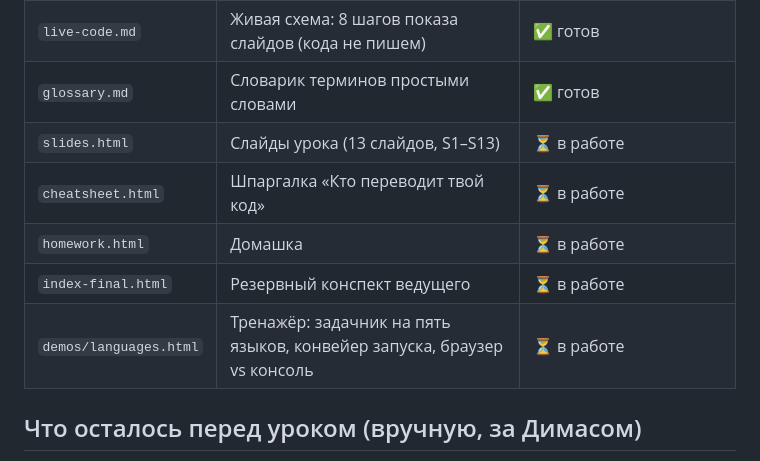
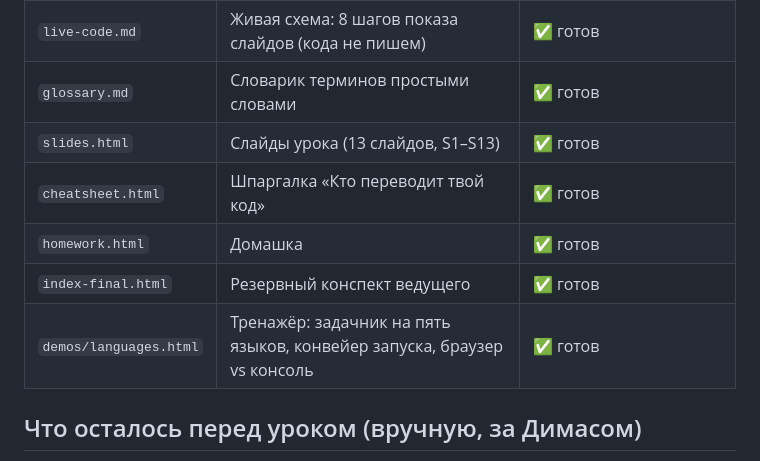
Before and after one commit to DmitrTRC/Junior_IT, a Markdown page: lessons/lesson-cs-03-languages/README.md, the part around the change. Drawn GitHub-style.

Commit message:
cs-03 readme: статусы файлов урока — готово
Co-Authored-By: Claude Opus 5 (1M context) <noreply@anthropic.com>
Claude-Session: https://claude.ai/code/session_01342Ww94rA1PnAzT7j7oGem

```diff
--- a/lessons/lesson-cs-03-languages/README.md
+++ b/lessons/lesson-cs-03-languages/README.md
@@ -30,11 +30,11 @@
 | `scenario.md` | Сценарий с таймингом по минутам | 🔧 черновик — нужен твой прогон по таймингу |
 | `live-code.md` | Живая схема: 8 шагов показа слайдов (кода не пишем) | ✅ готов |
 | `glossary.md` | Словарик терминов простыми словами | ✅ готов |
-| `slides.html` | Слайды урока (13 слайдов, S1–S13) | ⏳ в работе |
-| `cheatsheet.html` | Шпаргалка «Кто переводит твой код» | ⏳ в работе |
-| `homework.html` | Домашка | ⏳ в работе |
-| `index-final.html` | Резервный конспект ведущего | ⏳ в работе |
-| `demos/languages.html` | Тренажёр: задачник на пять языков, конвейер запуска, браузер vs консоль | ⏳ в работе |
+| `slides.html` | Слайды урока (13 слайдов, S1–S13) | ✅ готов |
+| `cheatsheet.html` | Шпаргалка «Кто переводит твой код» | ✅ готов |
+| `homework.html` | Домашка | ✅ готов |
+| `index-final.html` | Резервный конспект ведущего | ✅ готов |
+| `demos/languages.html` | Тренажёр: задачник на пять языков, конвейер запуска, браузер vs консоль | ✅ готов |
 
 ## Что осталось перед уроком (вручную, за Димасом)
 
```
